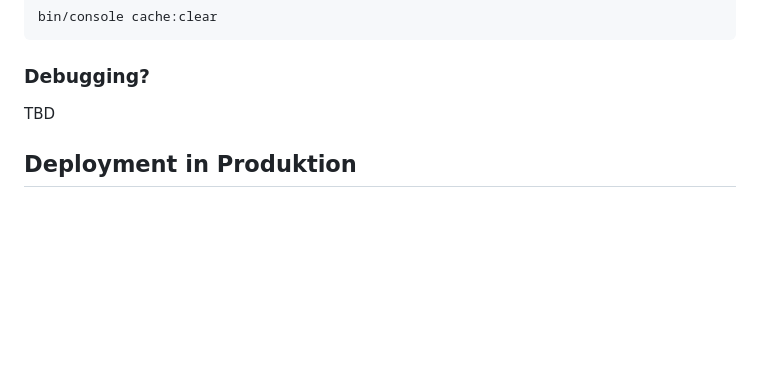
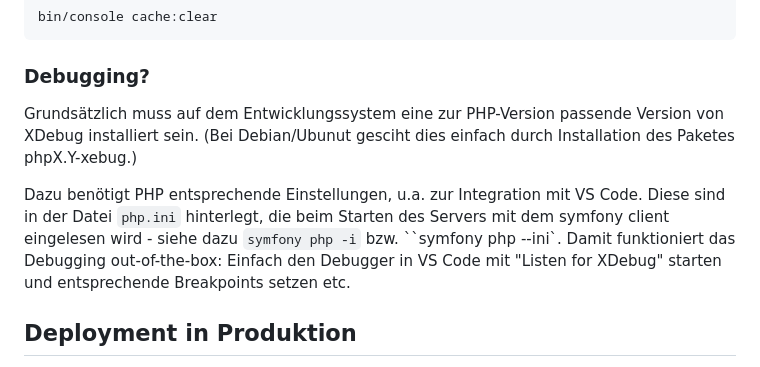
Before and after one commit to kkht-swk/pfingsten-reg, a Markdown page: DEVELOPMENT.md, the part around the change. Rendered like a GitHub page; blank space fills up the shorter version.

Commit message:
doc: add debug descriptions

```diff
--- a/DEVELOPMENT.md
+++ b/DEVELOPMENT.md
@@ -122,7 +122,9 @@ bin/console cache:clear
 
 ### Debugging?
 
-TBD
+Grundsätzlich muss auf dem Entwicklungssystem eine zur PHP-Version passende Version von XDebug installiert sein. (Bei Debian/Ubunut gesciht dies einfach durch Installation des Paketes phpX.Y-xebug.)
+
+Dazu benötigt PHP entsprechende Einstellungen, u.a. zur Integration mit VS Code. Diese sind in der Datei `php.ini` hinterlegt, die beim Starten des Servers mit dem symfony client eingelesen wird - siehe dazu `symfony php -i` bzw. ``symfony php --ini`. Damit funktioniert das Debugging out-of-the-box: Einfach den Debugger in VS Code mit "Listen for XDebug" starten und entsprechende Breakpoints setzen etc.
 
 ## Deployment in Produktion
 
```
